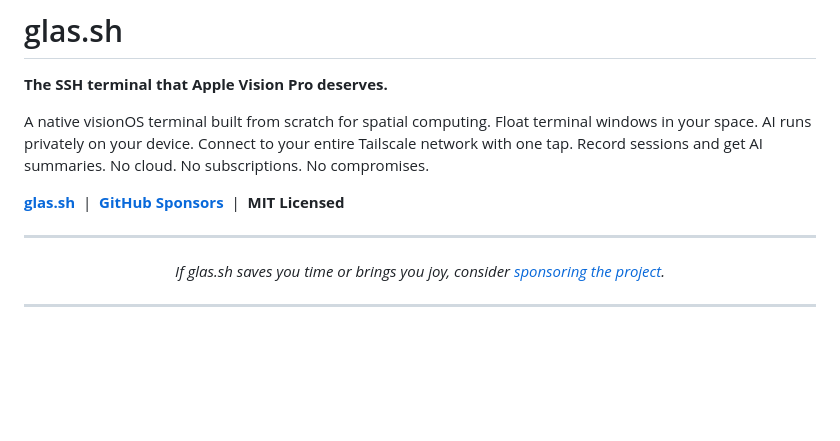
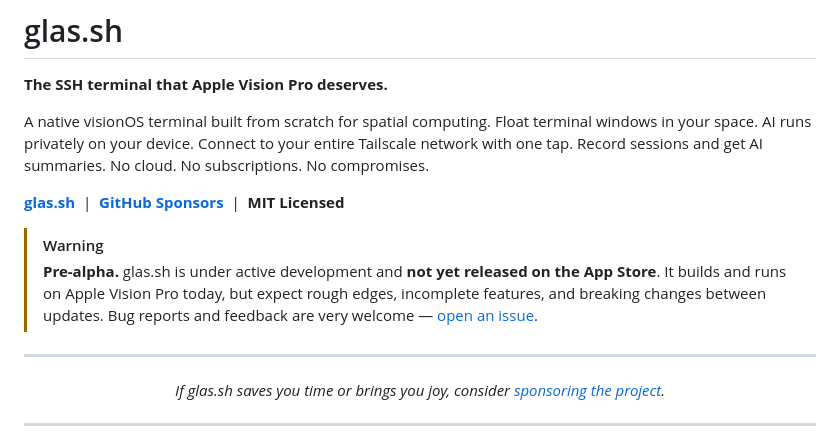
Before and after one commit to msitarzewski/glas.sh, a Markdown page: README.md, the part around the change. GitHub-like rendering; blank space fills up the shorter version.

Commit message:
README: mark pre-alpha release state
Add a prominent pre-alpha warning callout — builds and runs on Apple Vision
Pro but not yet on the App Store, expect rough edges and breaking changes.

Co-Authored-By: Claude Opus 4.8 (1M context) <noreply@anthropic.com>

```diff
--- a/README.md
+++ b/README.md
@@ -5,6 +5,9 @@
 A native visionOS terminal built from scratch for spatial computing. Float terminal windows in your space. AI runs privately on your device. Connect to your entire Tailscale network with one tap. Record sessions and get AI summaries. No cloud. No subscriptions. No compromises.
 
 **[glas.sh](https://glas.sh)** &nbsp;|&nbsp; **[GitHub Sponsors](https://github.com/sponsors/msitarzewski)** &nbsp;|&nbsp; **MIT Licensed**
+
+> [!WARNING]
+> **Pre-alpha.** glas.sh is under active development and **not yet released on the App Store**. It builds and runs on Apple Vision Pro today, but expect rough edges, incomplete features, and breaking changes between updates. Bug reports and feedback are very welcome — [open an issue](https://github.com/msitarzewski/glas.sh/issues).
 
 ---
 
```
